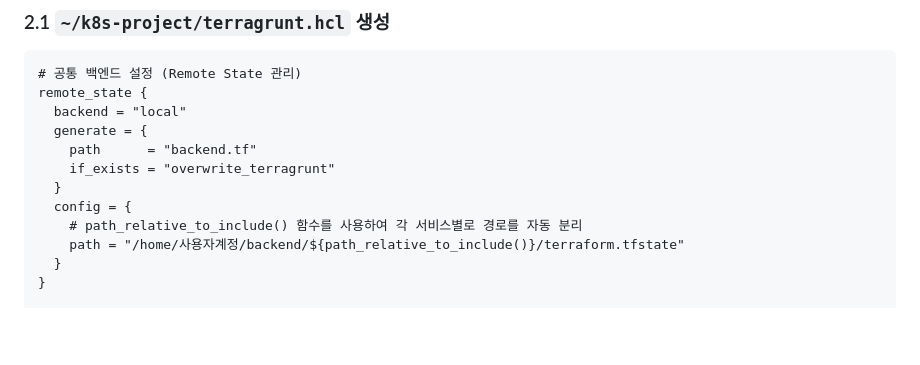
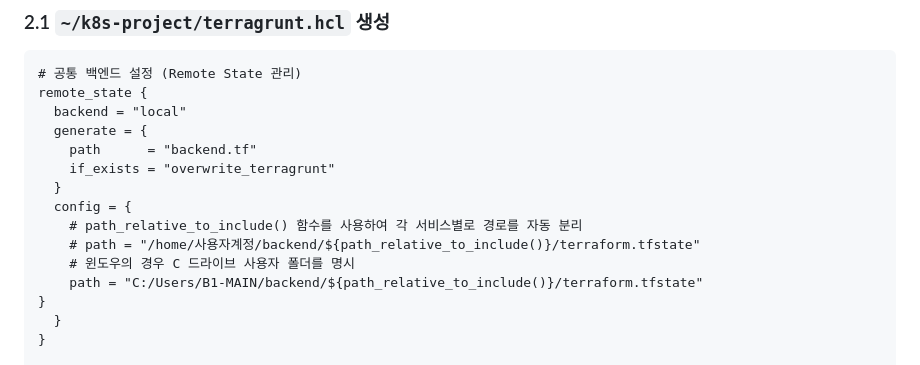
Before and after one commit to putto4u/05.PublicCloud, a Markdown page: 130. AWS자동화와 테라폼설치/0240. backend로 이전하기.md, the part around the change. Rendered like a GitHub page; blank space fills up the shorter version.

```diff
--- a/130. AWS자동화와 테라폼설치/0240. backend로 이전하기.md
+++ b/130. AWS자동화와 테라폼설치/0240. backend로 이전하기.md
@@ -36,7 +36,10 @@ remote_state {
   }
   config = {
     # path_relative_to_include() 함수를 사용하여 각 서비스별로 경로를 자동 분리
-    path = "/home/사용자계정/backend/${path_relative_to_include()}/terraform.tfstate"
+    # path = "/home/사용자계정/backend/${path_relative_to_include()}/terraform.tfstate"
+    # 윈도우의 경우 C 드라이브 사용자 폴더를 명시
+    path = "C:/Users/B1-MAIN/backend/${path_relative_to_include()}/terraform.tfstate"
+}
   }
 }
 
```
